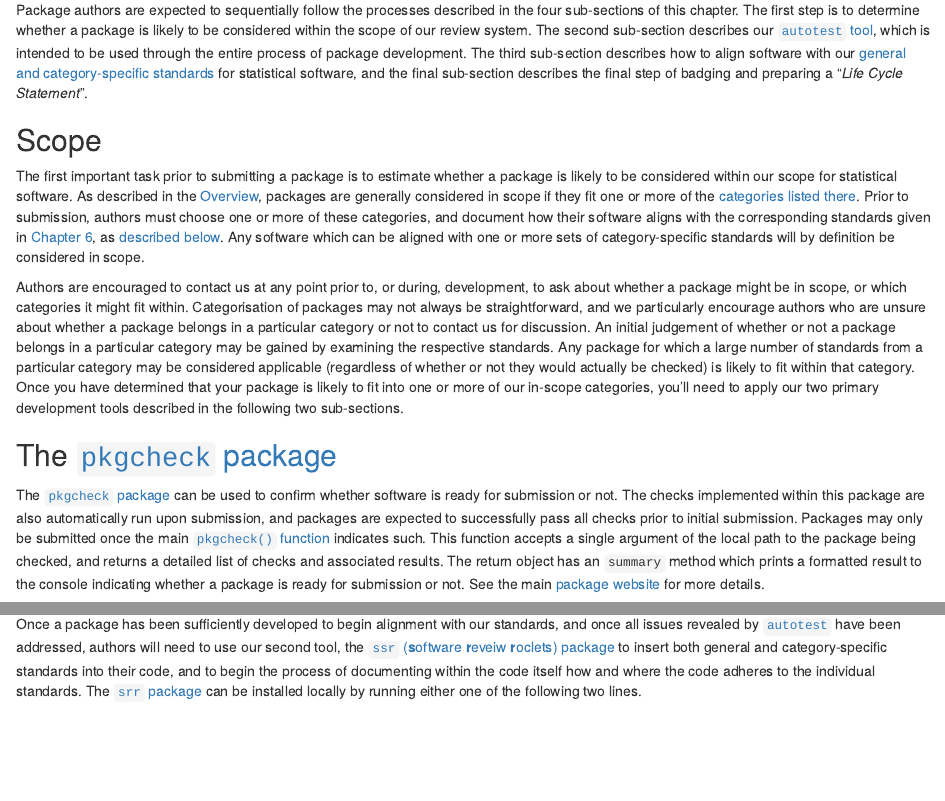
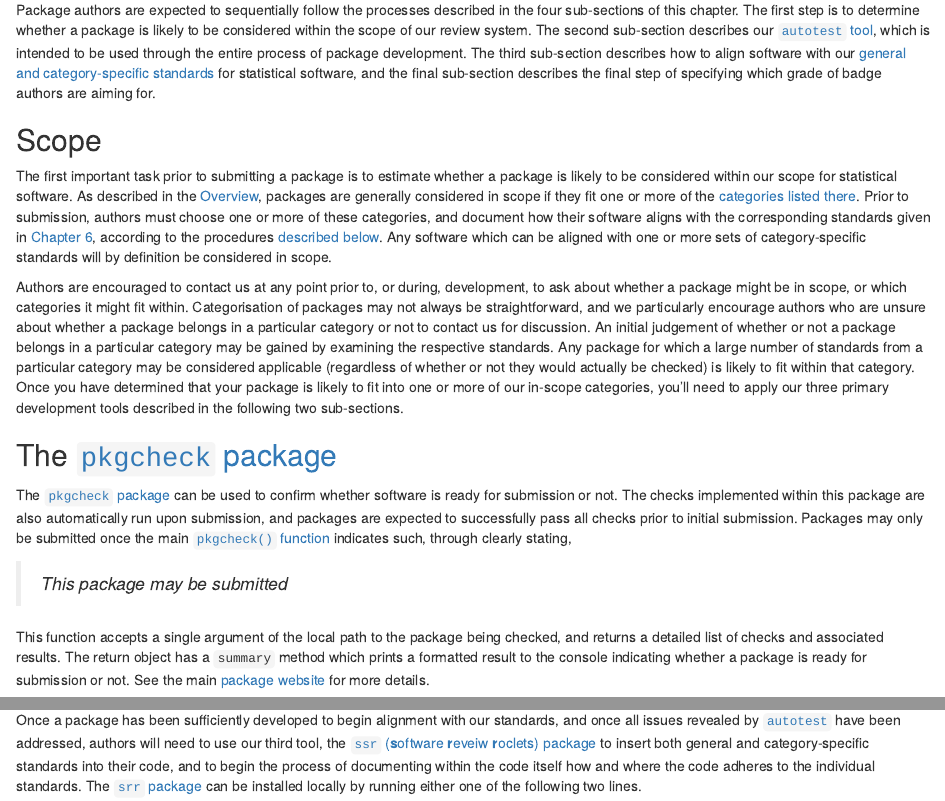
Before and after one commit to ropensci/statistical-software-review-book, an R Markdown document (pkgdev.Rmd): the page in a window 1100 px wide, from 200 px down, and a second part further down, joined at a grey line. Rendered offline with R 4.5, knitr and Pandoc, with nearby package versions; drawn as R Markdown's standard HTML page in place of the format the file asks for.

Commit message:
edit pkgdev

```diff
--- a/pkgdev.Rmd
+++ b/pkgdev.Rmd
@@ -18,7 +18,8 @@ tool](https://github.com/ropenscilabs/autotest), which is intended to be used
 through the entire process of package development. The third sub-section
 describes how to align software with our [general and category-specific
 standards](#standards) for statistical software, and the final sub-section
-describes the final step of badging and preparing a "*Life Cycle Statement*".
+describes the final step of specifying which grade of badge authors are aiming
+for.
 
 
 ## Scope
@@ -29,9 +30,10 @@ As described in the [Overview](#overview-scope), packages are generally
 considered in scope if they fit one or more of the [categories listed
 there](#overview-categories). Prior to submission, authors must choose one
 or more of these categories, and document how their software aligns with the
-corresponding standards given in [Chapter 6](#standards), as [described
-below](#pkgdev-srr). Any software which can be aligned with one or more sets of
-category-specific standards will by definition be considered in scope.
+corresponding standards given in [Chapter 6](#standards), according to the
+procedures [described below](#pkgdev-srr). Any software which can be aligned
+with one or more sets of category-specific standards will by definition be
+considered in scope.
 
 Authors are encouraged to contact us at any point prior to, or during,
 development, to ask about whether a package might be in scope, or which
@@ -44,7 +46,7 @@ package for which a large number of standards from a particular category may be
 considered applicable (regardless of whether or not they would actually be
 checked) is likely to fit within that category. Once you have determined that
 your package is likely to fit into one or more of our in-scope categories,
-you'll need to apply our two primary development tools described in the
+you'll need to apply our three primary development tools described in the
 following two sub-sections.
 
 ## The [`pkgcheck` package](https://github.com/ropenscilabs/pkgcheck)
@@ -55,9 +57,13 @@ implemented within this package are also automatically run upon submission, and
 packages are expected to successfully pass all checks prior to initial
 submission. Packages may only be submitted once the main [`pkgcheck()`
 function](hThe://ropenscilabs.github.io/pkgcheck/reference/pkgcheck.html)
-indicates such. This function accepts a single argument of the local path to
+indicates such, through clearly stating,
+
+> *This package may be submitted*
+
+This function accepts a single argument of the local path to
 the package being checked, and returns a detailed list of checks and associated
-results. The return object has an `summary` method which prints a formatted
+results. The return object has a `summary` method which prints a formatted
 result to the console indicating whether a package is ready for
 submission or not. See the main [package
 website](https://github.com/ropenscilabs/pkgcheck) for more details.
@@ -139,7 +145,7 @@ returns clean (`NULL`) results when the package is first submitted.
 Once a package has been sufficiently developed to begin alignment with our
 standards, and once all issues revealed by
 [`autotest`](https://ropenscilabs.github.io/autotest/) have been addressed,
-authors will need to use our second tool, the [`ssr` (**s**oftware
+authors will need to use our third tool, the [`ssr` (**s**oftware
 **r**eveiw **r**oclets) package](https://ropenscilabs.github.io/srr/) to insert
 both general and category-specific standards into their code, and to begin the
 process of documenting within the code itself how and where the code adheres to
```
